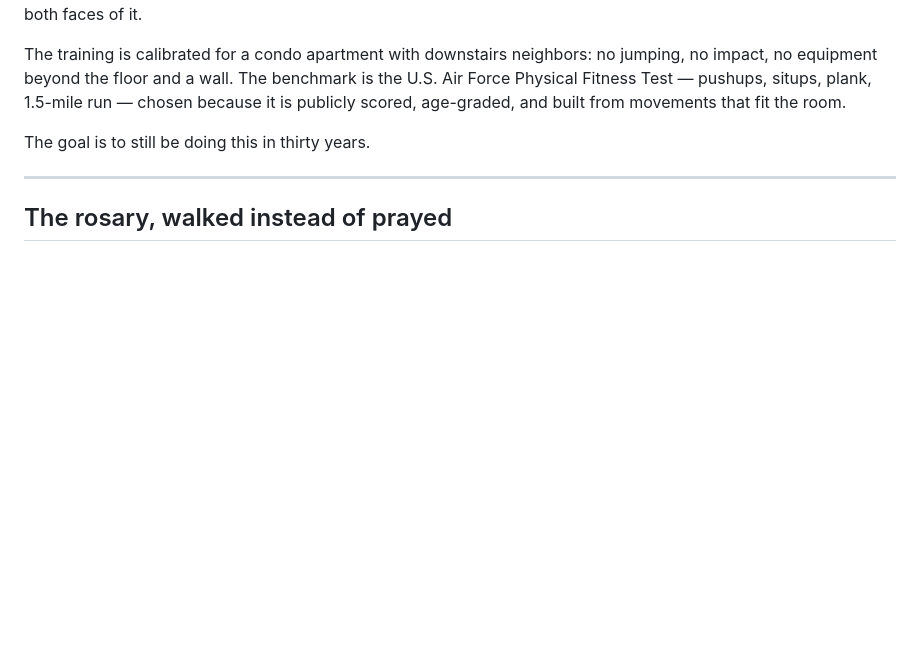
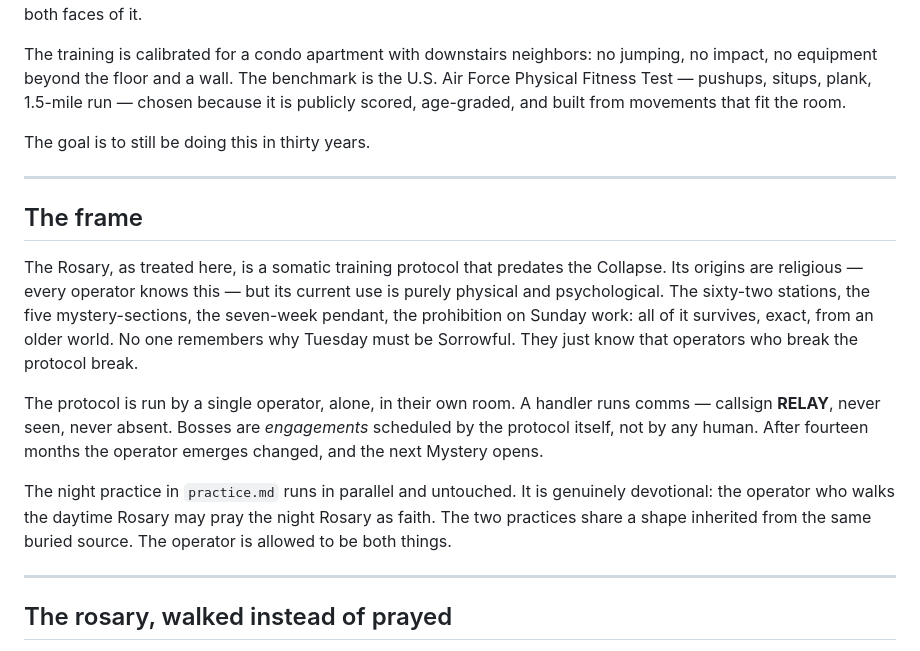
Before and after one commit to xYoBro/rosary-yoga, a Markdown page: training.md, the part around one of its changes. Drawn GitHub-style; blank space fills up the shorter version.

```diff
--- a/training.md
+++ b/training.md
@@ -13,6 +16,16 @@ This document is the strength work. It is the practice of the day's work hour, b
 The training is calibrated for a condo apartment with downstairs neighbors: no jumping, no impact, no equipment beyond the floor and a wall. The benchmark is the U.S. Air Force Physical Fitness Test — pushups, situps, plank, 1.5-mile run — chosen because it is publicly scored, age-graded, and built from movements that fit the room.
 
 The goal is to still be doing this in thirty years.
+
+---
+
+## The frame
+
+The Rosary, as treated here, is a somatic training protocol that predates the Collapse. Its origins are religious — every operator knows this — but its current use is purely physical and psychological. The sixty-two stations, the five mystery-sections, the seven-week pendant, the prohibition on Sunday work: all of it survives, exact, from an older world. No one remembers why Tuesday must be Sorrowful. They just know that operators who break the protocol break.
+
+The protocol is run by a single operator, alone, in their own room. A handler runs comms — callsign **RELAY**, never seen, never absent. Bosses are *engagements* scheduled by the protocol itself, not by any human. After fourteen months the operator emerges changed, and the next Mystery opens.
+
+The night practice in `practice.md` runs in parallel and untouched. It is genuinely devotional: the operator who walks the daytime Rosary may pray the night Rosary as faith. The two practices share a shape inherited from the same buried source. The operator is allowed to be both things.
 
 ---
 
```
Also changed, not shown: other parts of training.md (+31 -22 lines).
